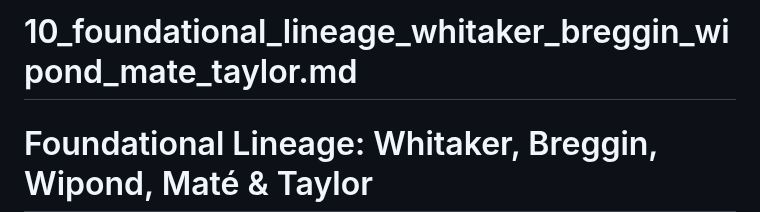
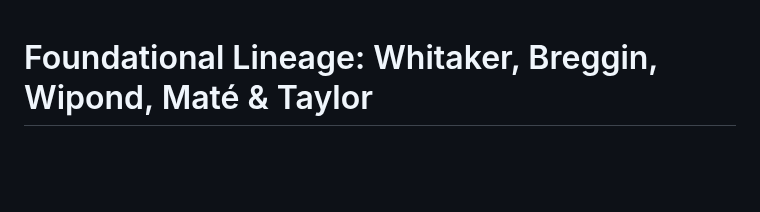
Before and after one commit to quantumquantara-arch/aureon, a Markdown page: emotional-field-dynamics/10_foundational_lineage_whitaker_breggin_wipond_mate_taylor.md, the part around the change. Rendered like a GitHub page; blank space fills up the shorter version.

```diff
--- a/emotional-field-dynamics/10_foundational_lineage_whitaker_breggin_wipond_mate_taylor.md
+++ b/emotional-field-dynamics/10_foundational_lineage_whitaker_breggin_wipond_mate_taylor.md
@@ -1,5 +1,3 @@
-# 10_foundational_lineage_whitaker_breggin_wipond_mate_taylor.md
-
 # Foundational Lineage: Whitaker, Breggin, Wipond, Maté & Taylor
 
 This document honors the intellectual, ethical, and activist lineage from which Emotional Field Dynamics (EFD) emerges.
```
